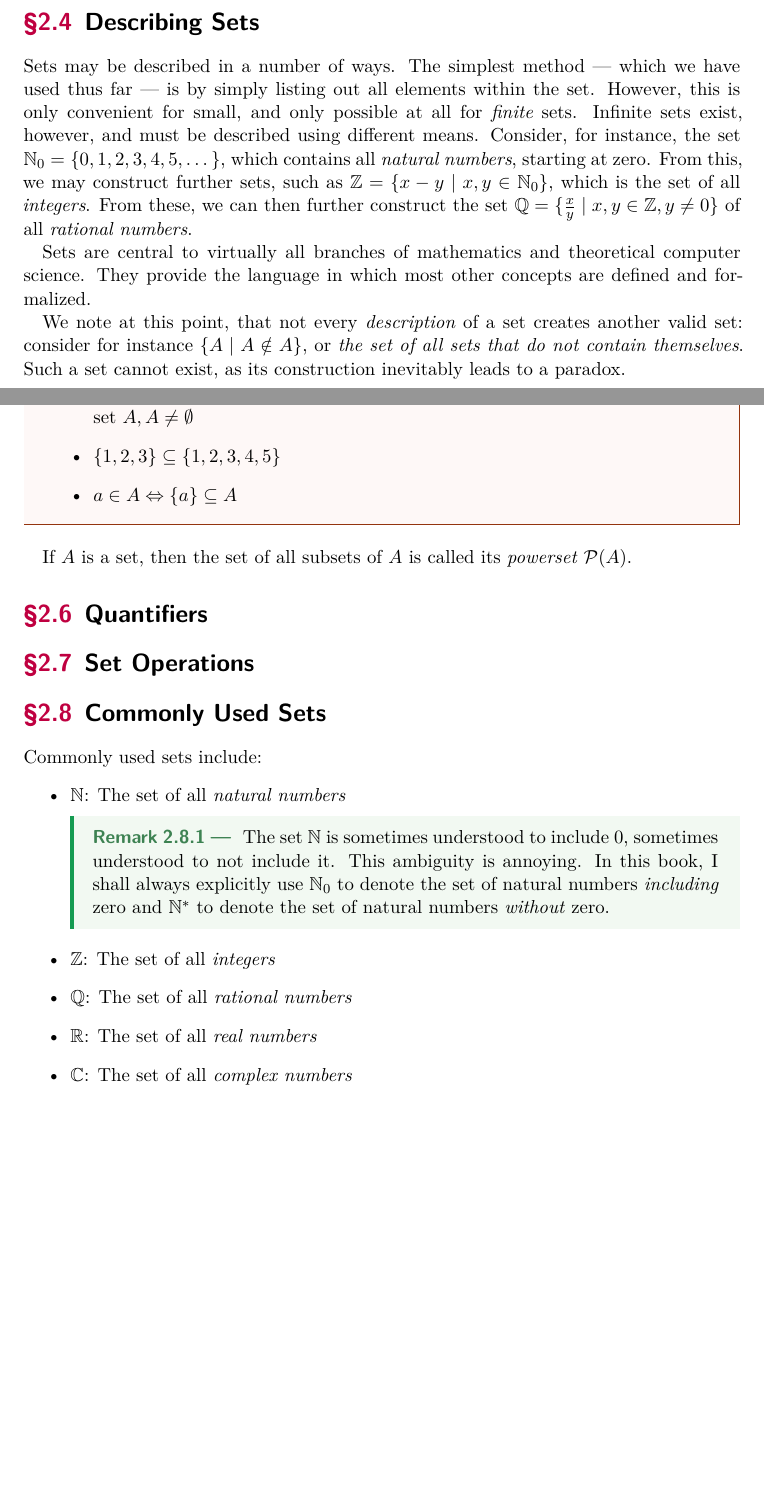
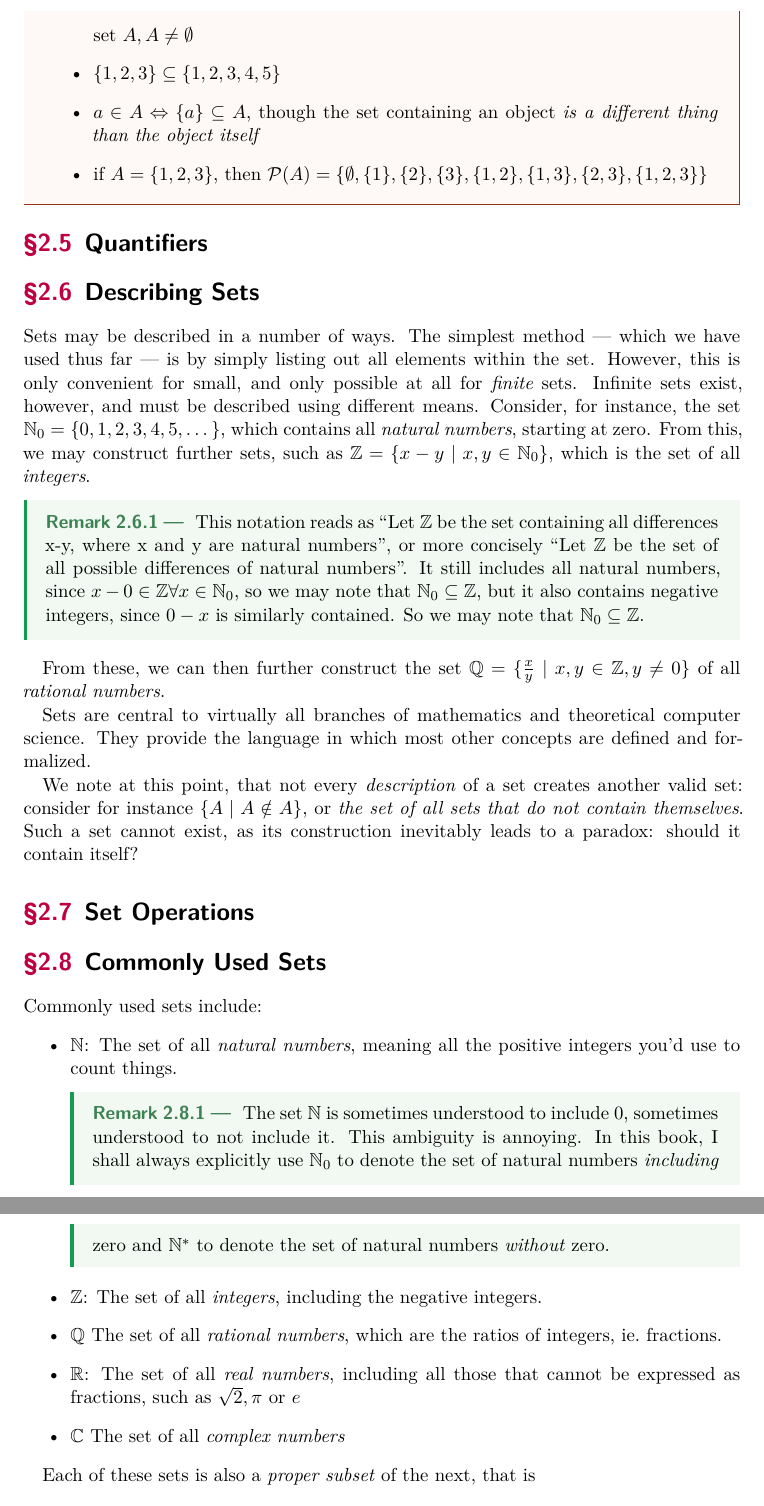
Before and after one commit to StevanMiladinovic/napkin-cs, a LaTeX thesis (Napkin_CS.tex, which reads tex/foundations/sets.tex): two parts of pages 25 and 26 of 71 before the commit and two parts of pages 26 and 27 of 73 after it, joined at a grey line, cut so that both start at the same text, the shorter picture padded with empty space. Compiled offline with XeLaTeX.

Commit message:
Restructure text on sets, add examples

```diff
--- a/tex/foundations/sets.tex
+++ b/tex/foundations/sets.tex
@@ -34,31 +34,6 @@ There exists a set that has no elements at all. It is called \emph{the empty
 \(x \in \emptyset\) is a false statement for every possible object \(x\),
 whereas \(x \notin \emptyset\) is true for every object \(x\).
 
-\section{Describing Sets}
-Sets may be described in a number of ways.
-The simplest method --- which we have used thus far --- is by simply listing out
-all elements within the set.
-However, this is only convenient for small, and only possible at all for
-\emph{finite} sets.
-Infinite sets exist, however, and must be described using different means.
-Consider, for instance, the set \(\mathbb{N}_{0} = \{0,1,2,3,4,5,\dots\}\),
-which contains all \emph{natural numbers}, starting at zero.
-From this, we may construct further sets, such as
-\(\mathbb{Z} = \{x-y \mid x, y \in \mathbb{N}_0\}\), which is the set of all
-\emph{integers}.
-From these, we can then further construct the set
-\(\mathbb{Q} = \{\frac{x}{y} \mid x,y \in \mathbb{Z}, y \neq 0\}\) of all
-\emph{rational numbers}.
-
-Sets are central to virtually all branches of mathematics and theoretical
-computer science. They provide the language in which most other concepts are
-defined and formalized.
-
-We note at this point, that not every \emph{description} of a set creates
-another valid set: consider for instance \(\{A \mid A \notin A\}\), or \emph{the
-set of all sets that do not contain themselves}. Such a set cannot exist, as its
-construction inevitably leads to a paradox.
-
 \section{Subsets and Powersets}
 
 Let \(A, B\) be sets. Then \(A\) is called a \emph{subset} of \(B\) if and only if
@@ -77,23 +55,59 @@ this as \(B \supseteq A\), or \(B \supsetneq A\) if they are not equal.
     \ii{The empty set is a subset of every set}:
           \(\emptyset \subseteq A\) for every set \(A\)
     \ii{Every non-empty set is a \emph{proper superset} of the empty set}:
-          \(A \supsetneq \emptyset\) for every set \(A, A\neq\emptyset\)
+          \(A \supsetneq \emptyset\) for every set \(A, A \neq \emptyset\)
     \ii{} \(\{1,2,3\} \subseteq \{1,2,3,4,5\}\)
-    \ii{} \(a \in A \Leftrightarrow \{a\} \subseteq A\)
+    \ii{} \(a \in A \Leftrightarrow \{a\} \subseteq A\), though the set containing an object \emph{is a
+          different thing than the object itself}
+    \ii{} if \(A = \{1,2,3\}\), then
+          \(\PP(A) = \{\emptyset, \{1\}, \{2\}, \{3\}, \{1,2\}, \{1,3\}, \{2,3\}, \{1,2,3\}\}\)
   \end{itemize}
 \end{example}
 
-If \(A\) is a set, then the set of all subsets of \(A\) is called its
-\emph{powerset} \(\PP(A)\).
+\section{Quantifiers}
 
-\section{Quantifiers}
+\section{Describing Sets}
+Sets may be described in a number of ways.
+The simplest method --- which we have used thus far --- is by simply listing out
+all elements within the set.
+However, this is only convenient for small, and only possible at all for
+\emph{finite} sets.
+Infinite sets exist, however, and must be described using different means.
+Consider, for instance, the set \(\NN_{0} = \{0,1,2,3,4,5,\dots\}\),
+which contains all \emph{natural numbers}, starting at zero.
+From this, we may construct further sets, such as
+\(\ZZ = \{x-y \mid x, y \in \NN_0\}\), which is the set of all
+\emph{integers}.
+\begin{remark}
+  This notation reads as ``Let \(\ZZ\) be the set containing all differences
+  x-y, where x and y are natural numbers'', or more concisely ``Let \(\ZZ\)
+  be the set of all possible differences of natural numbers''. It still includes
+  all natural numbers, since \(x - 0 \in \ZZ \forall x \in \NN_0\), so we may
+  note that \(\NN_0 \subseteq \ZZ\), but it also contains negative integers, since \(0 - x\)
+  is similarly contained.
+  So we may note that \(\NN_0 \subseteq \ZZ\).
+\end{remark}
+
+From these, we can then further construct the set
+\(\QQ = \{\frac{x}{y} \mid x,y \in \ZZ, y \neq 0\}\) of all
+\emph{rational numbers}.
+
+Sets are central to virtually all branches of mathematics and theoretical
+computer science. They provide the language in which most other concepts are
+defined and formalized.
+
+We note at this point, that not every \emph{description} of a set creates
+another valid set: consider for instance \(\{A \mid A \notin A\}\), or \emph{the
+set of all sets that do not contain themselves}. Such a set cannot exist, as its
+construction inevitably leads to a paradox: should it contain itself?
 
 \section{Set Operations}
 
 \section{Commonly Used Sets}
 Commonly used sets include:
 \begin{itemize}
-  \ii{\(\mathbb{N}\):} The set of all \emph{natural numbers}
+  \ii{\(\NN\):} The set of all \emph{natural numbers}, meaning all the positive integers
+        you'd use to count things.
 \begin{remark}
   The set \(\NN\) is sometimes understood to include \(0\), sometimes understood
   to not include it. This ambiguity is annoying.
@@ -101,11 +115,18 @@ Commonly used sets include:
   natural numbers \emph{including} zero and \(\NN^{*}\) to denote the set of
   natural numbers \emph{without} zero.
 \end{remark}
-  \ii{\(\mathbb{Z}\):} The set of all \emph{integers}
-  \ii{\(\mathbb{Q}\):} The set of all \emph{rational numbers}
-  \ii{\(\mathbb{R}\):} The set of all \emph{real numbers}
-  \ii{\(\mathbb{C}\):} The set of all \emph{complex numbers}
+  \ii{\(\ZZ\):} The set of all \emph{integers}, including the negative integers.
+  \ii{\(\QQ\)} The set of all \emph{rational numbers}, which are the ratios of integers,
+        ie.\ fractions.
+  \ii{\(\RR\):} The set of all \emph{real numbers}, including all those that cannot be
+        expressed as fractions, such as \(\sqrt{2}, \pi\) or \(e\)
+  \ii{\(\CC\)} The set of all \emph{complex numbers}
 \end{itemize}
+
+Each of these sets is also a \emph{proper subset} of the next, that is
+\begin{align*}
+  \NN \subsetneq \ZZ \subsetneq \QQ \subsetneq \RR \subsetneq \CC
+\end{align*}
 
 \section{\problemhead}
 \begin{problem}
```
Also changed, not shown: tex/foundations/logic.tex (+14 -12 lines), tex/foundations/sets.tex (3 more changed lines).
